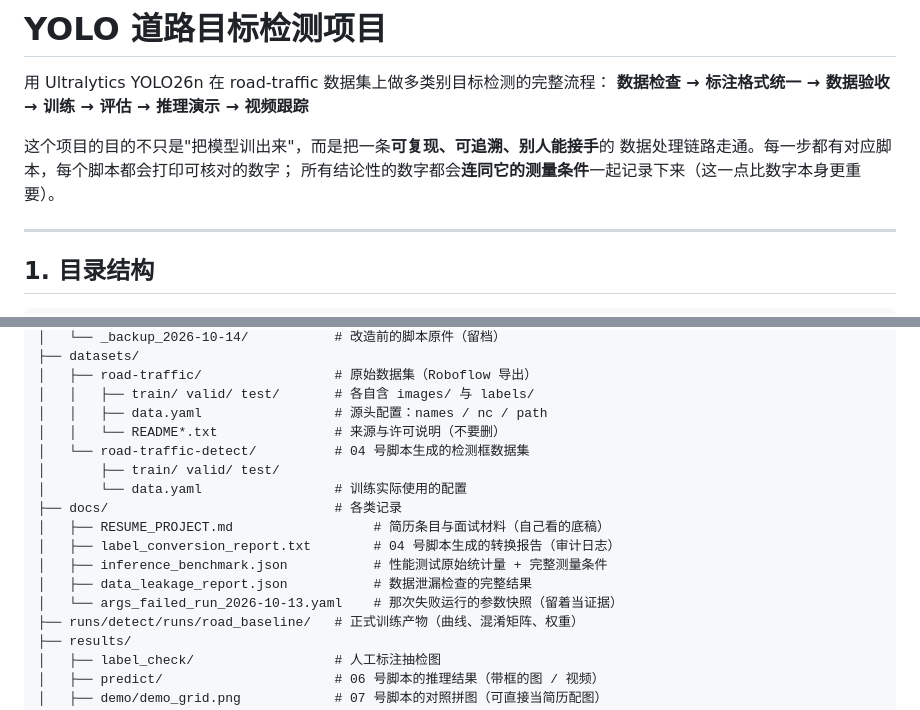
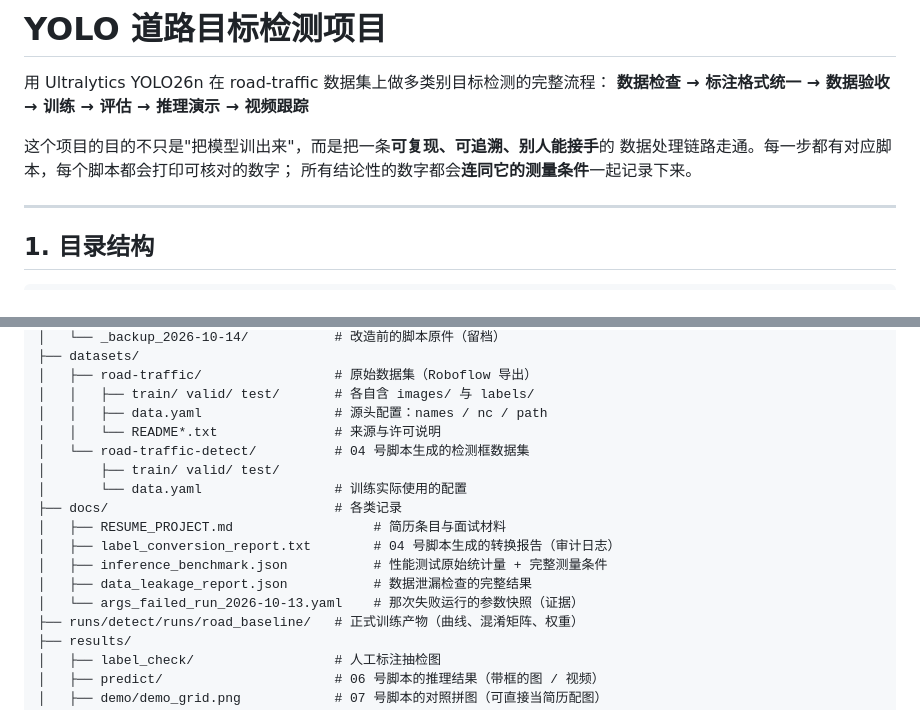
Before and after one commit to DOURENCHI/YOLO-road-detection, a Markdown page: README.md, 2 parts joined by grey strips. Drawn GitHub-style.

Commit message:
Refine README formatting and clarity

```diff
--- a/README.md
+++ b/README.md
@@ -5,7 +5,7 @@
 
 这个项目的目的不只是"把模型训出来"，而是把一条**可复现、可追溯、别人能接手**的
 数据处理链路走通。每一步都有对应脚本，每个脚本都会打印可核对的数字；
-所有结论性的数字都会**连同它的测量条件**一起记录下来（这一点比数字本身更重要）。
+所有结论性的数字都会**连同它的测量条件**一起记录下来。
 
 ---
 
@@ -32,16 +32,16 @@ YOLO_Road_Detection/
 │   ├── road-traffic/                 # 原始数据集（Roboflow 导出）
 │   │   ├── train/ valid/ test/       # 各自含 images/ 与 labels/
 │   │   ├── data.yaml                 # 源头配置：names / nc / path
-│   │   └── README*.txt               # 来源与许可说明（不要删）
+│   │   └── README*.txt               # 来源与许可说明
 │   └── road-traffic-detect/          # 04 号脚本生成的检测框数据集
 │       ├── train/ valid/ test/
 │       └── data.yaml                 # 训练实际使用的配置
 ├── docs/                             # 各类记录
-│   ├── RESUME_PROJECT.md                  # 简历条目与面试材料（自己看的底稿）
+│   ├── RESUME_PROJECT.md                  # 简历条目与面试材料
 │   ├── label_conversion_report.txt        # 04 号脚本生成的转换报告（审计日志）
 │   ├── inference_benchmark.json           # 性能测试原始统计量 + 完整测量条件
 │   ├── data_leakage_report.json           # 数据泄漏检查的完整结果
-│   └── args_failed_run_2026-10-13.yaml    # 那次失败运行的参数快照（留着当证据）
+│   └── args_failed_run_2026-10-13.yaml    # 那次失败运行的参数快照（证据）
 ├── runs/detect/runs/road_baseline/   # 正式训练产物（曲线、混淆矩阵、权重）
 ├── results/
 │   ├── label_check/                  # 人工标注抽检图
```
